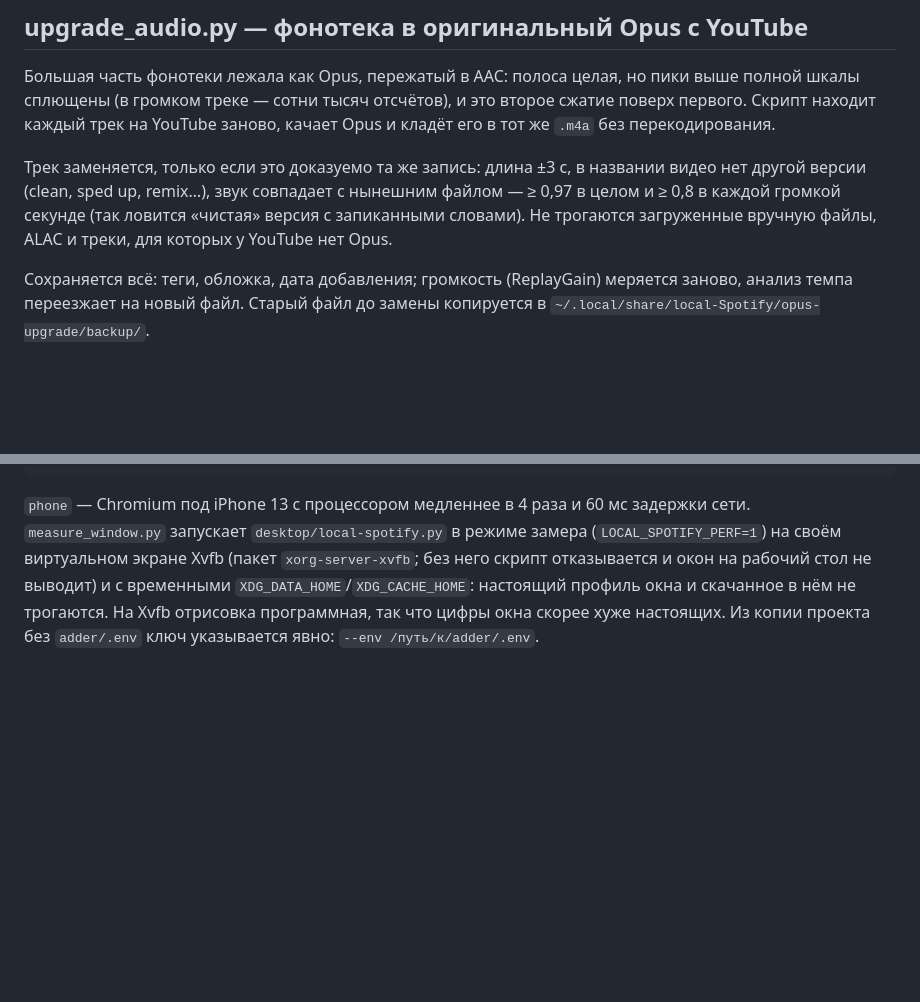
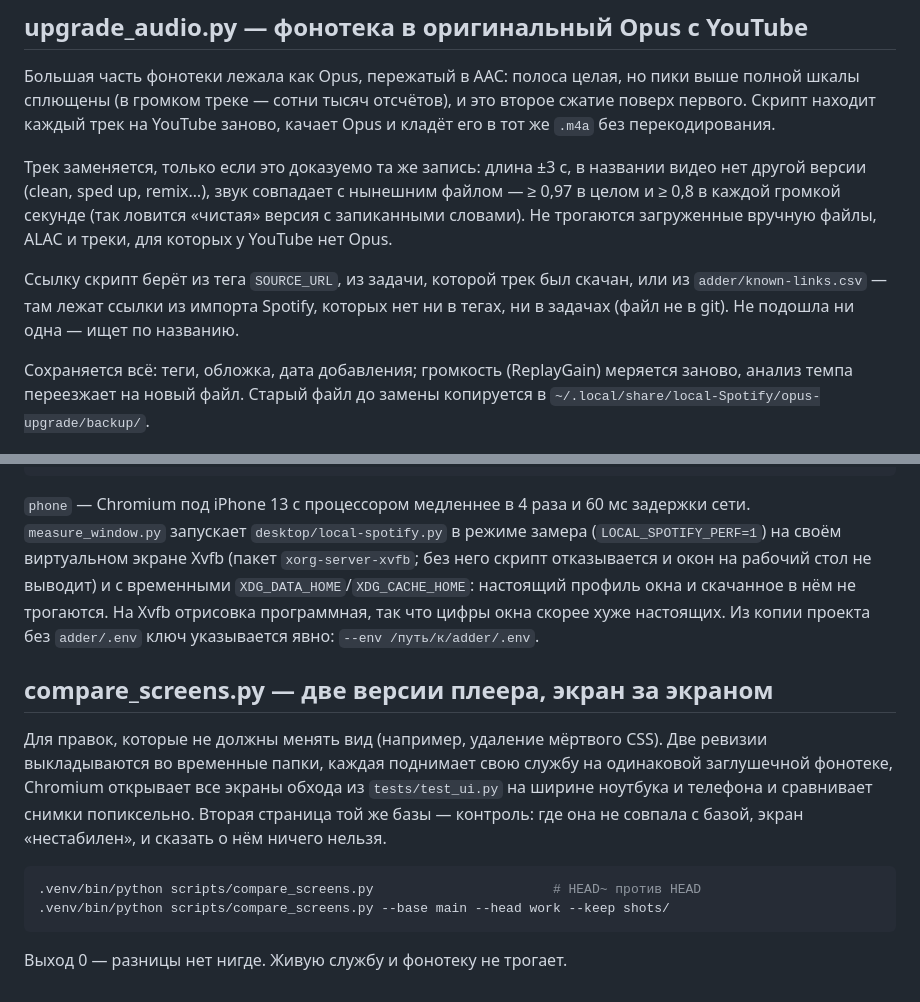
Before and after one commit to Whyslab/local-Spotify, a Markdown page: scripts/README.md, 2 parts joined by grey strips. Rendered like a GitHub page; blank space fills up the shorter version.

Commit message:
docs: scripts/README — where upgrade_audio finds links; compare_screens.py
Co-Authored-By: Claude Opus 5.5 <noreply@anthropic.com>

````diff
--- a/scripts/README.md
+++ b/scripts/README.md
@@ -133,6 +133,10 @@ libsndfile, который не умеет AAC, а почти вся фонот
 с нынешним файлом — ≥ 0,97 в целом и ≥ 0,8 в каждой громкой секунде (так
 ловится «чистая» версия с запиканными словами). Не трогаются загруженные
 вручную файлы, ALAC и треки, для которых у YouTube нет Opus.
+
+Ссылку скрипт берёт из тега `SOURCE_URL`, из задачи, которой трек был скачан,
+или из `adder/known-links.csv` — там лежат ссылки из импорта Spotify, которых
+нет ни в тегах, ни в задачах (файл не в git). Не подошла ни одна — ищет по названию.
 
 Сохраняется всё: теги, обложка, дата добавления; громкость (ReplayGain)
 меряется заново, анализ темпа переезжает на новый файл. Старый файл до
@@ -305,3 +309,19 @@ Navidrome этот путь знает, спросить его не вышло
 и скачанное в нём не трогаются. На Xvfb отрисовка программная, так что цифры
 окна скорее хуже настоящих. Из копии проекта без `adder/.env` ключ указывается
 явно: `--env /путь/к/adder/.env`.
+
+## compare_screens.py — две версии плеера, экран за экраном
+
+Для правок, которые не должны менять вид (например, удаление мёртвого CSS).
+Две ревизии выкладываются во временные папки, каждая поднимает свою службу на
+одинаковой заглушечной фонотеке, Chromium открывает все экраны обхода из
+`tests/test_ui.py` на ширине ноутбука и телефона и сравнивает снимки
+попиксельно. Вторая страница той же базы — контроль: где она не совпала с
+базой, экран «нестабилен», и сказать о нём ничего нельзя.
+
+```bash
+.venv/bin/python scripts/compare_screens.py                       # HEAD~ против HEAD
+.venv/bin/python scripts/compare_screens.py --base main --head work --keep shots/
+```
+
+Выход 0 — разницы нет нигде. Живую службу и фонотеку не трогает.
````
